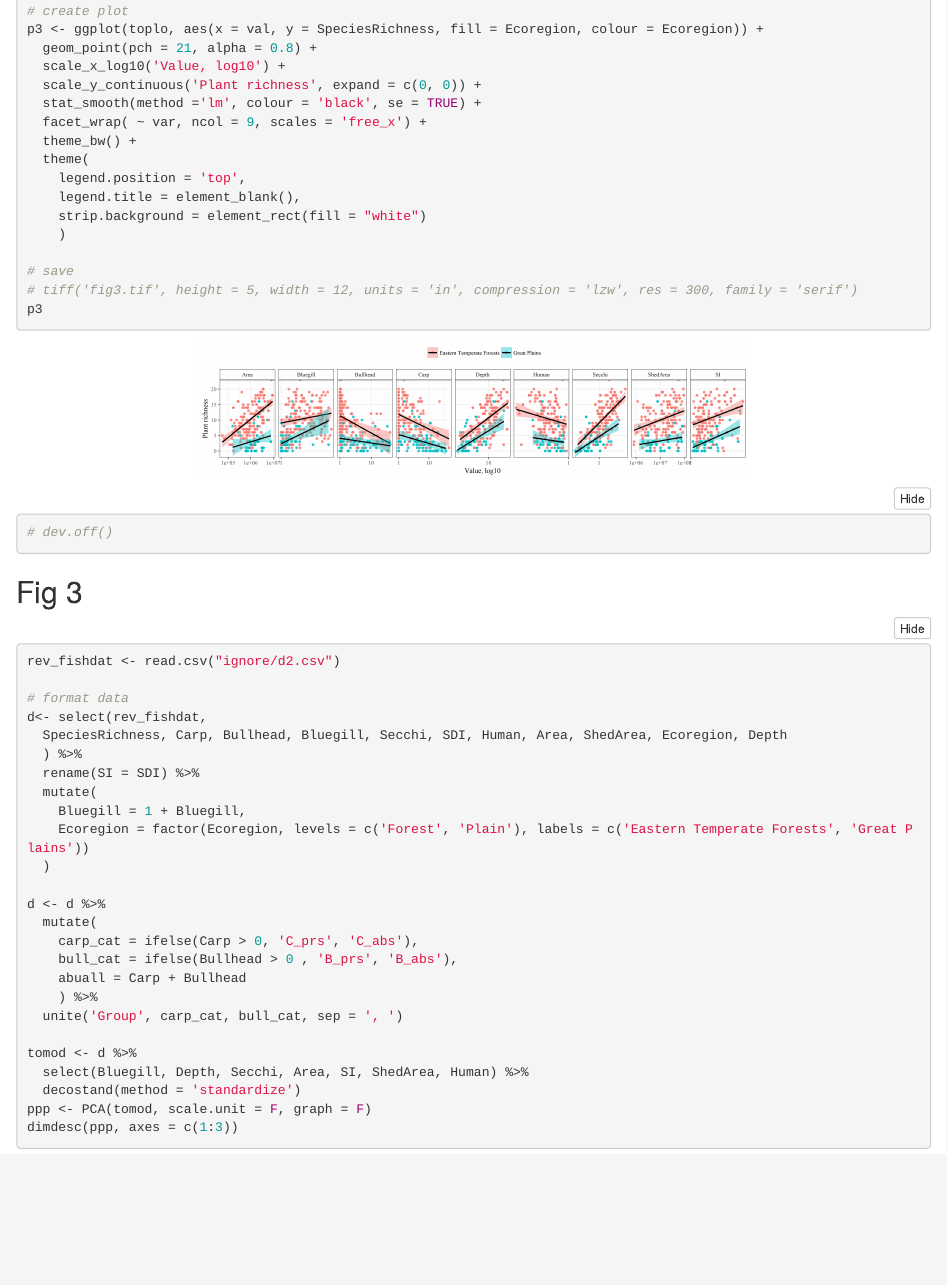
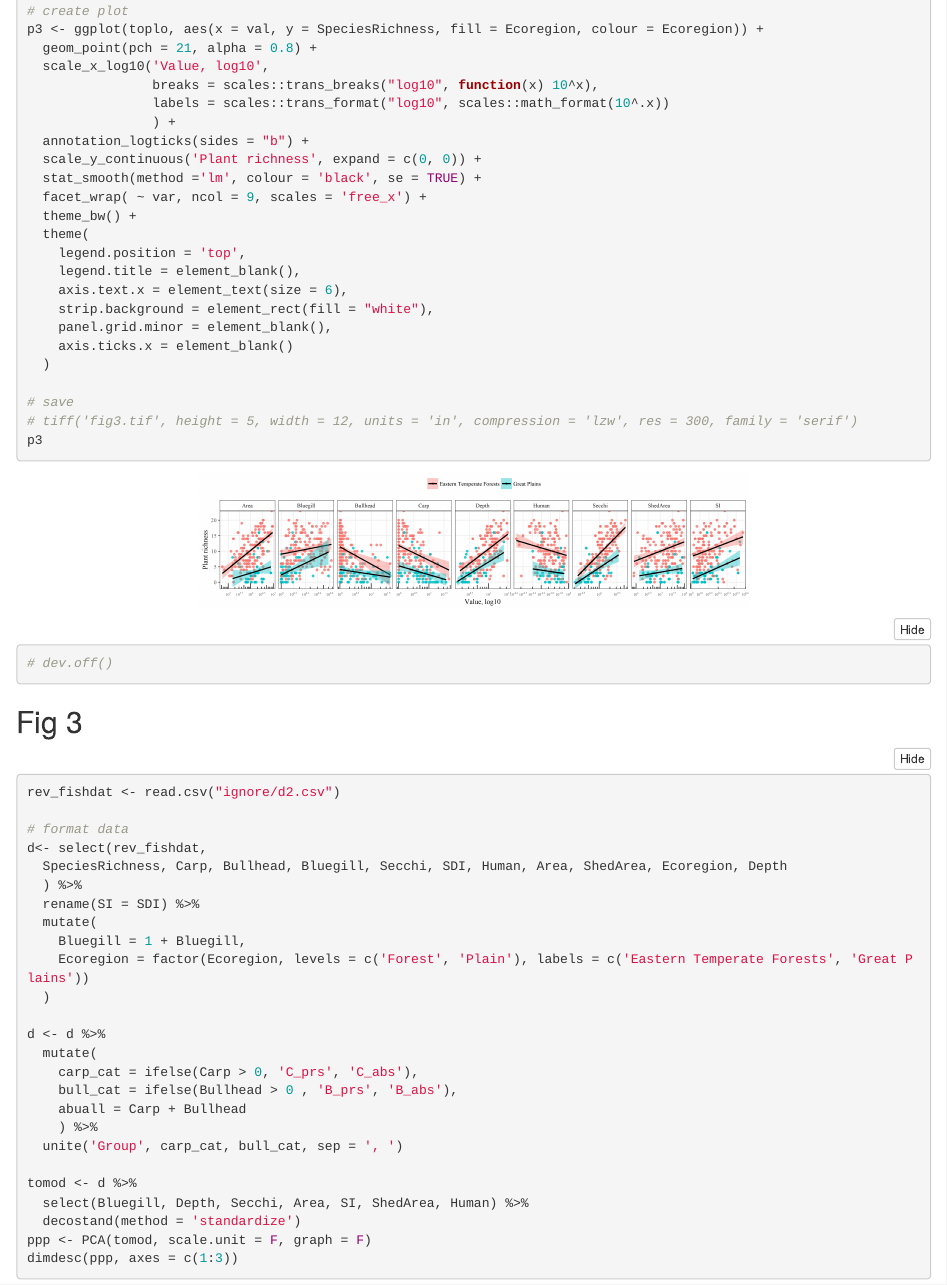
Before and after one commit to fawda123/fishveg, an R Markdown document (README.Rmd): the page in a window 1100 px wide, from 6610 px down. The pictures show the output file README.html that the author committed with the source, opened offline; folded parts are opened; library style sheets and scripts come from the installed R packages.

Commit message:
scale annotation on fig 2 for log ticks

```diff
--- a/README.Rmd
+++ b/README.Rmd
@@ -262,7 +262,11 @@ toplo <- select(rev_fishdat,
 # create plot
 p3 <- ggplot(toplo, aes(x = val, y = SpeciesRichness, fill = Ecoregion, colour = Ecoregion)) +
   geom_point(pch = 21, alpha = 0.8) +
-  scale_x_log10('Value, log10') +
+  scale_x_log10('Value, log10',
+                breaks = scales::trans_breaks("log10", function(x) 10^x),
+                labels = scales::trans_format("log10", scales::math_format(10^.x))
+                ) +
+  annotation_logticks(sides = "b") +
   scale_y_continuous('Plant richness', expand = c(0, 0)) +
   stat_smooth(method ='lm', colour = 'black', se = TRUE) +
   facet_wrap( ~ var, ncol = 9, scales = 'free_x') +
@@ -270,8 +274,11 @@ p3 <- ggplot(toplo, aes(x = val, y = SpeciesRichness, fill = Ecoregion, colour =
   theme(
     legend.position = 'top',
     legend.title = element_blank(),
-    strip.background = element_rect(fill = "white")
-    )
+    axis.text.x = element_text(size = 6),
+    strip.background = element_rect(fill = "white"),
+    panel.grid.minor = element_blank(),
+    axis.ticks.x = element_blank()
+  )
 
 # save
 # tiff('fig3.tif', height = 5, width = 12, units = 'in', compression = 'lzw', res = 300, family = 'serif')
```
Also changed, not shown: README.html, README.md, README_files/figure-html/Fig1.png, README_files/figure-html/Fig2.png, README_files/figure-html/Fig3.png.
